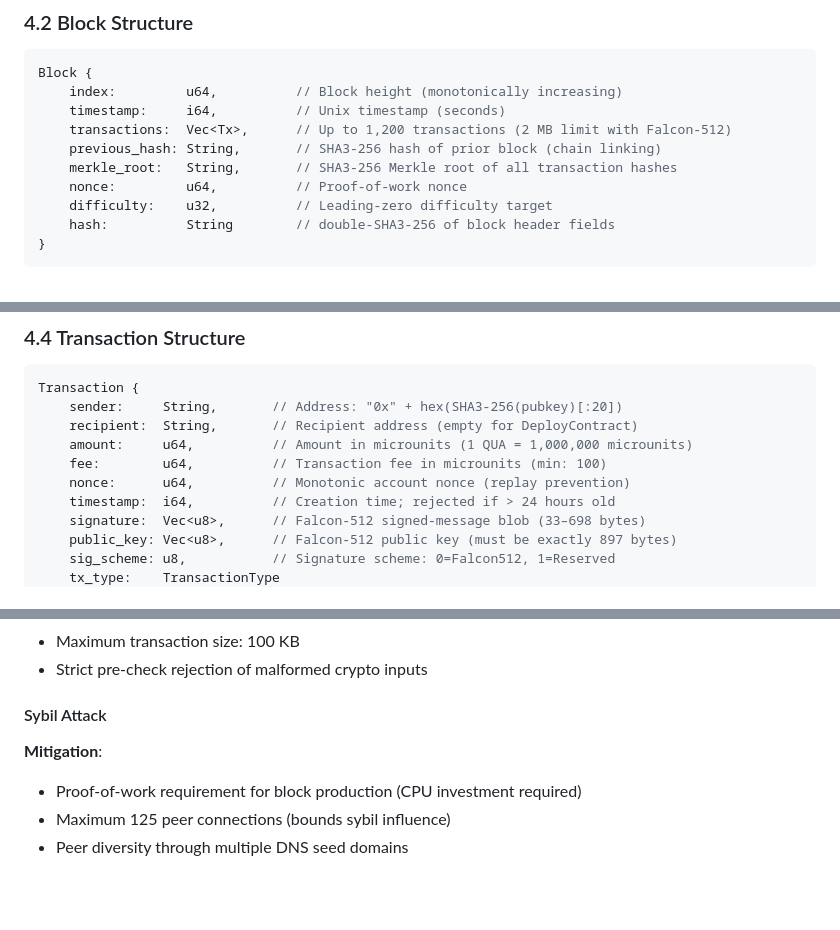
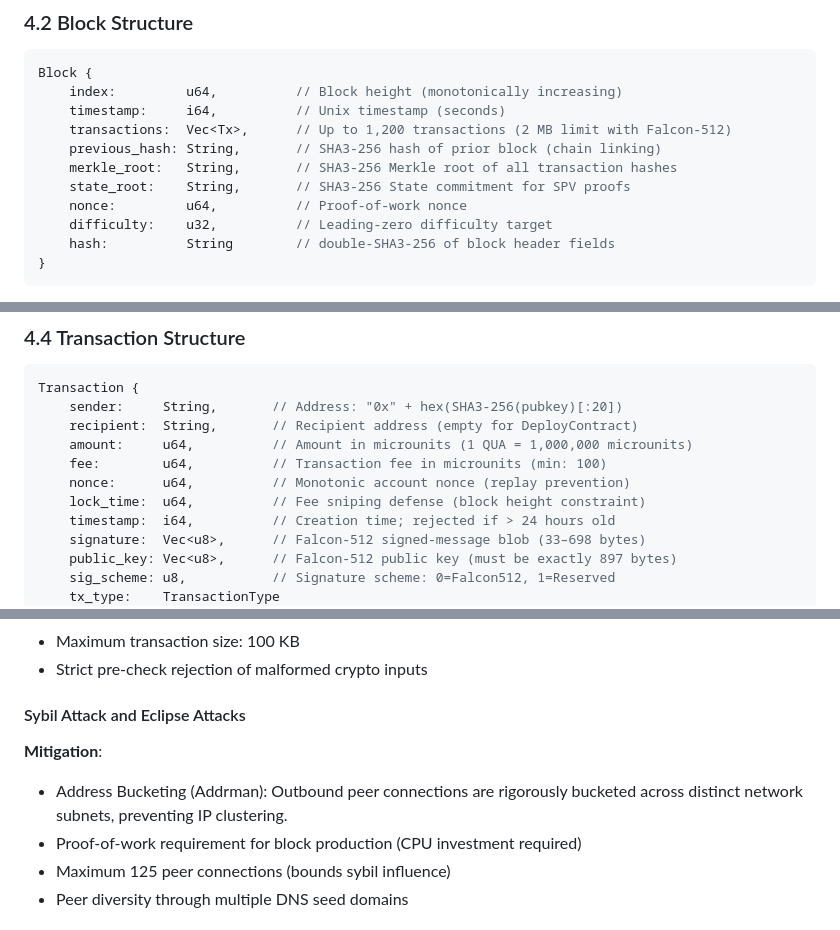
Before and after one commit to quantachain/quanta, a Markdown page: WHITEPAPER.md, 3 parts joined by grey strips. Rendered like a GitHub page; blank space fills up the shorter version.

```diff
--- a/WHITEPAPER.md
+++ b/WHITEPAPER.md
@@ -329,6 +329,7 @@ Block {
     transactions:  Vec<Tx>,      // Up to 1,200 transactions (2 MB limit with Falcon-512)
     previous_hash: String,       // SHA3-256 hash of prior block (chain linking)
     merkle_root:   String,       // SHA3-256 Merkle root of all transaction hashes
+    state_root:    String,       // SHA3-256 State commitment for SPV proofs
     nonce:         u64,          // Proof-of-work nonce
     difficulty:    u32,          // Leading-zero difficulty target
     hash:          String        // double-SHA3-256 of block header fields
@@ -372,6 +373,7 @@ Transaction {
     amount:     u64,          // Amount in microunits (1 QUA = 1,000,000 microunits)
     fee:        u64,          // Transaction fee in microunits (min: 100)
     nonce:      u64,          // Monotonic account nonce (replay prevention)
+    lock_time:  u64,          // Fee sniping defense (block height constraint)
     timestamp:  i64,          // Creation time; rejected if > 24 hours old
     signature:  Vec<u8>,      // Falcon-512 signed-message blob (33–698 bytes)
     public_key: Vec<u8>,      // Falcon-512 public key (must be exactly 897 bytes)
@@ -618,8 +620,9 @@ Initial sync speed: limited by bandwidth (~500 KB/block compressed) and CPU (225
 - Maximum transaction size: 100 KB
 - Strict pre-check rejection of malformed crypto inputs
 
-#### Sybil Attack
+#### Sybil Attack and Eclipse Attacks
 **Mitigation**:
+- Address Bucketing (Addrman): Outbound peer connections are rigorously bucketed across distinct network subnets, preventing IP clustering.
 - Proof-of-work requirement for block production (CPU investment required)
 - Maximum 125 peer connections (bounds sybil influence)
 - Peer diversity through multiple DNS seed domains
```
Also changed, not shown: 1 other file.
